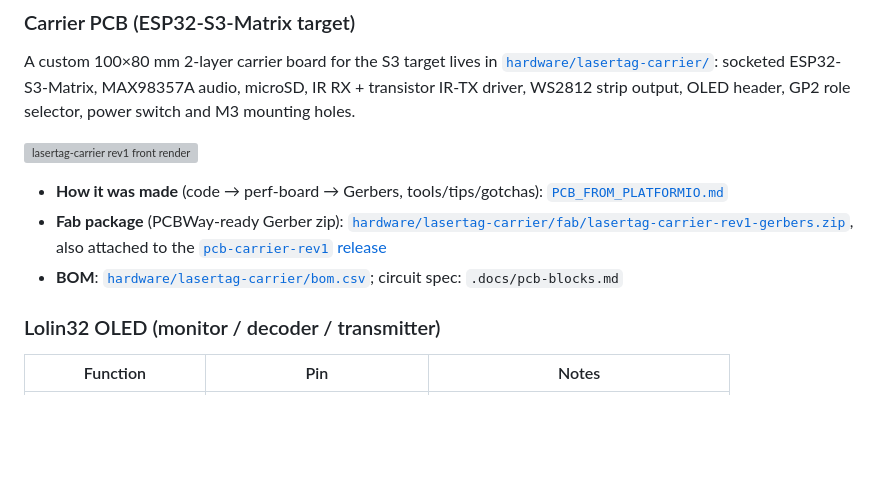
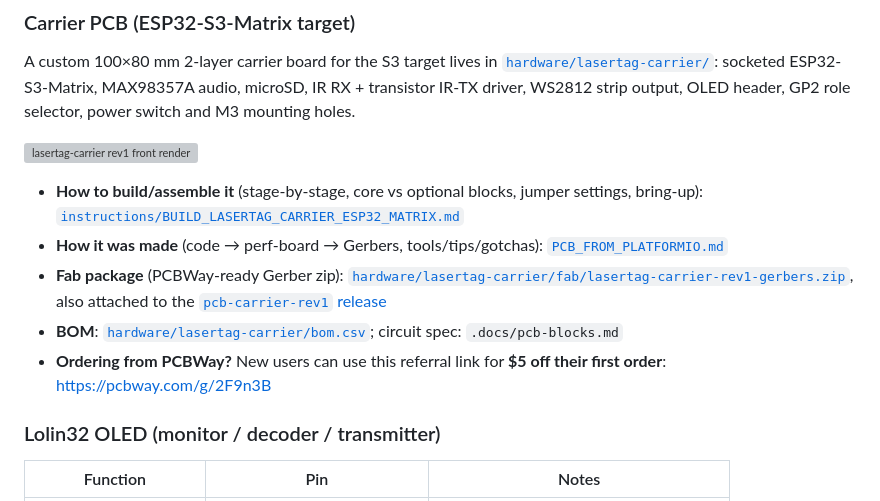
Before and after one commit to jamesburton/Lolin32OLEDLaserTagTest, a Markdown page: README.md, the part around the change. GitHub-like rendering; blank space fills up the shorter version; grey boxes are pictures that could not be loaded.

```diff
--- a/README.md
+++ b/README.md
@@ -69,6 +69,9 @@ mounting holes.
 
 ![lasertag-carrier rev1 front render](hardware/lasertag-carrier/board-render-rev1.png)
 
+- **How to build/assemble it** (stage-by-stage, core vs optional blocks,
+  jumper settings, bring-up):
+  [`instructions/BUILD_LASERTAG_CARRIER_ESP32_MATRIX.md`](instructions/BUILD_LASERTAG_CARRIER_ESP32_MATRIX.md)
 - **How it was made** (code → perf-board → Gerbers, tools/tips/gotchas):
   [`PCB_FROM_PLATFORMIO.md`](PCB_FROM_PLATFORMIO.md)
 - **Fab package** (PCBWay-ready Gerber zip):
@@ -77,6 +80,8 @@ mounting holes.
   [`pcb-carrier-rev1` release](../../releases/tag/pcb-carrier-rev1)
 - **BOM**: [`hardware/lasertag-carrier/bom.csv`](hardware/lasertag-carrier/bom.csv);
   circuit spec: `.docs/pcb-blocks.md`
+- **Ordering from PCBWay?** New users can use this referral link for **$5 off
+  their first order**: <https://pcbway.com/g/2F9n3B>
 
 ### Lolin32 OLED (monitor / decoder / transmitter)
 
```
Also changed, not shown: PCB_FROM_PLATFORMIO.md (+6 -0 lines), instructions/BUILD_LASERTAG_CARRIER_ESP32_MATRIX.md (added, +299 -0 lines).
